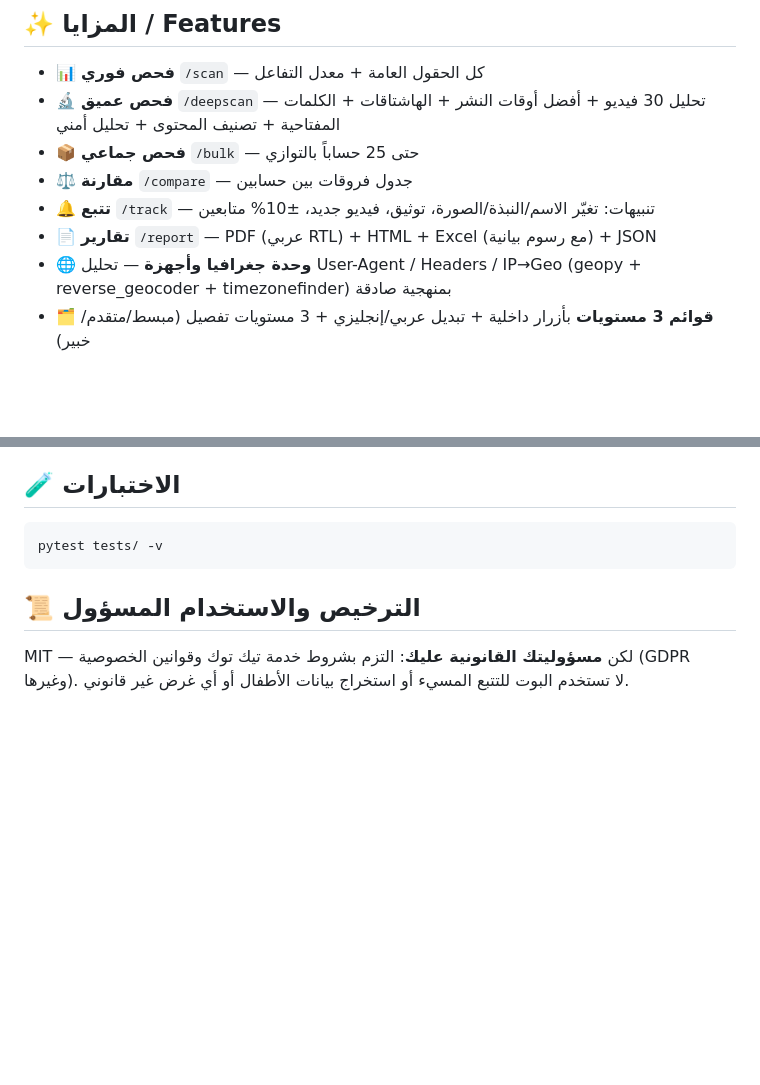
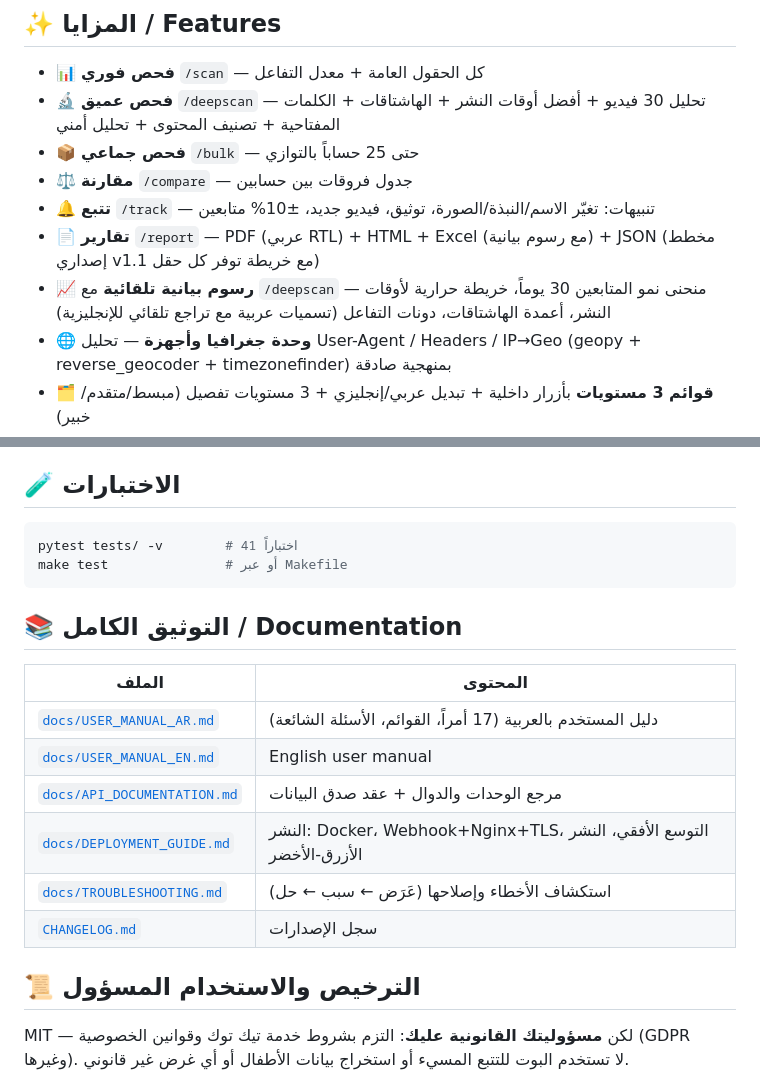
Before and after one commit to CTO-DRS/TikTokIntelligenceBot, a Markdown page: README.md, 2 parts joined by grey strips. Rendered like a GitHub page; blank space fills up the shorter version.

Commit message:
docs(readme): CI badge, v1.1.0 shields, auto-charts feature, documentation index

````diff
--- a/README.md
+++ b/README.md
@@ -36,7 +40,8 @@
 - 📦 **فحص جماعي** `/bulk` — حتى 25 حساباً بالتوازي
 - ⚖️ **مقارنة** `/compare` — جدول فروقات بين حسابين
 - 🔔 **تتبع** `/track` — تنبيهات: تغيّر الاسم/النبذة/الصورة، توثيق، فيديو جديد، ±10% متابعين
-- 📄 **تقارير** `/report` — PDF (عربي RTL) + HTML + Excel (مع رسوم بيانية) + JSON
+- 📄 **تقارير** `/report` — PDF (عربي RTL) + HTML + Excel (مع رسوم بيانية) + JSON (مخطط إصداري v1.1 مع خريطة توفر كل حقل)
+- 📈 **رسوم بيانية تلقائية** مع `/deepscan` — منحنى نمو المتابعين 30 يوماً، خريطة حرارية لأوقات النشر، أعمدة الهاشتاقات، دونات التفاعل (تسميات عربية مع تراجع تلقائي للإنجليزية)
 - 🌐 **وحدة جغرافيا وأجهزة** — تحليل User-Agent / Headers / IP→Geo (geopy + reverse_geocoder + timezonefinder) بمنهجية صادقة
 - 🗂 **قوائم 3 مستويات** بأزرار داخلية + تبديل عربي/إنجليزي + 3 مستويات تفصيل (مبسط/متقدم/خبير)
 - 🛡 **أمان**: AES-256-GCM، 5 أدوار، Rate Limiting متعدد الطبقات (Redis)، سجل تدقيق، كشف محاولات الحقن، 2FA للمشرفين (TOTP)
@@ -109,8 +114,19 @@ celery -A bot.tasks worker --loglevel=info
 
 ## 🧪 الاختبارات
 ```bash
-pytest tests/ -v
+pytest tests/ -v        # 41 اختباراً
+make test               # أو عبر Makefile
 ```
+
+## 📚 التوثيق الكامل / Documentation
+| الملف | المحتوى |
+|---|---|
+| [`docs/USER_MANUAL_AR.md`](docs/USER_MANUAL_AR.md) | دليل المستخدم بالعربية (17 أمراً، القوائم، الأسئلة الشائعة) |
+| [`docs/USER_MANUAL_EN.md`](docs/USER_MANUAL_EN.md) | English user manual |
+| [`docs/API_DOCUMENTATION.md`](docs/API_DOCUMENTATION.md) | مرجع الوحدات والدوال + عقد صدق البيانات |
+| [`docs/DEPLOYMENT_GUIDE.md`](docs/DEPLOYMENT_GUIDE.md) | النشر: Docker، Webhook+Nginx+TLS، التوسع الأفقي، النشر الأزرق-الأخضر |
+| [`docs/TROUBLESHOOTING.md`](docs/TROUBLESHOOTING.md) | استكشاف الأخطاء وإصلاحها (عَرَض ← سبب ← حل) |
+| [`CHANGELOG.md`](CHANGELOG.md) | سجل الإصدارات |
 
 ## 📜 الترخيص والاستخدام المسؤول
 MIT — لكن **مسؤوليتك القانونية عليك**: التزم بشروط خدمة تيك توك وقوانين الخصوصية (GDPR وغيرها).
````
Also changed, not shown: other parts of README.md (+4 -0 lines).
